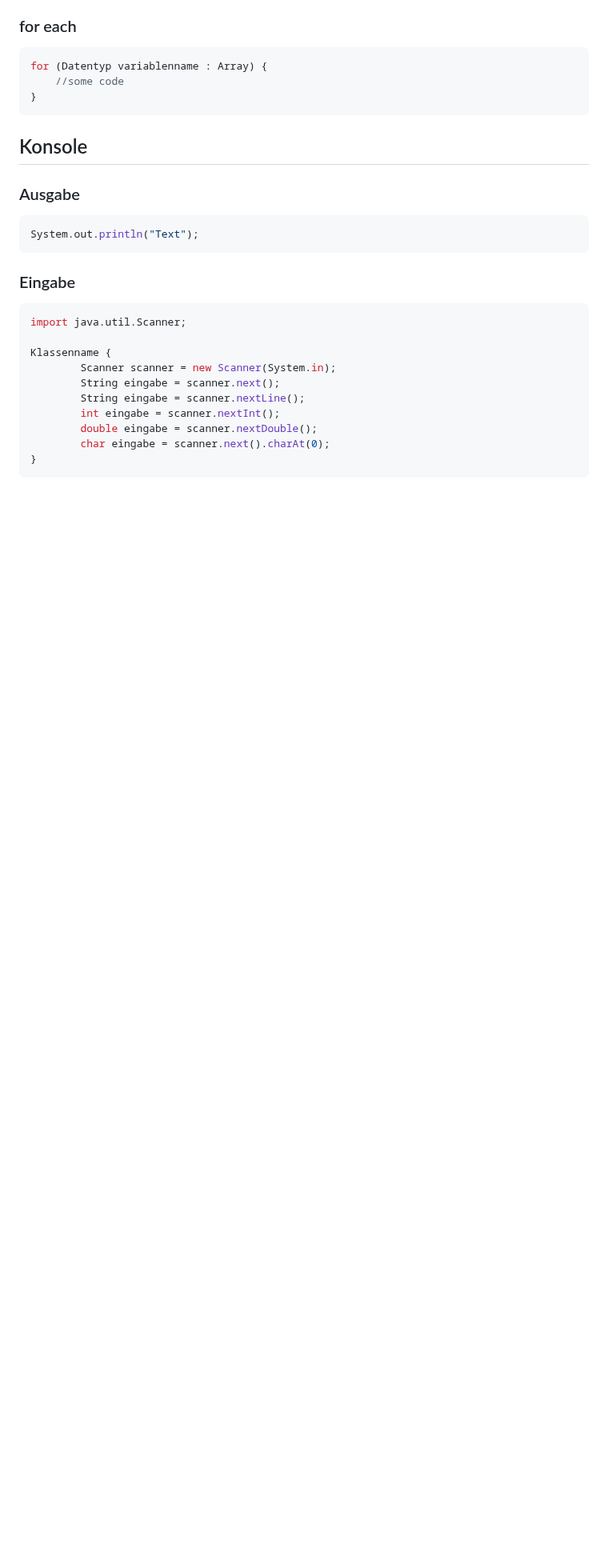
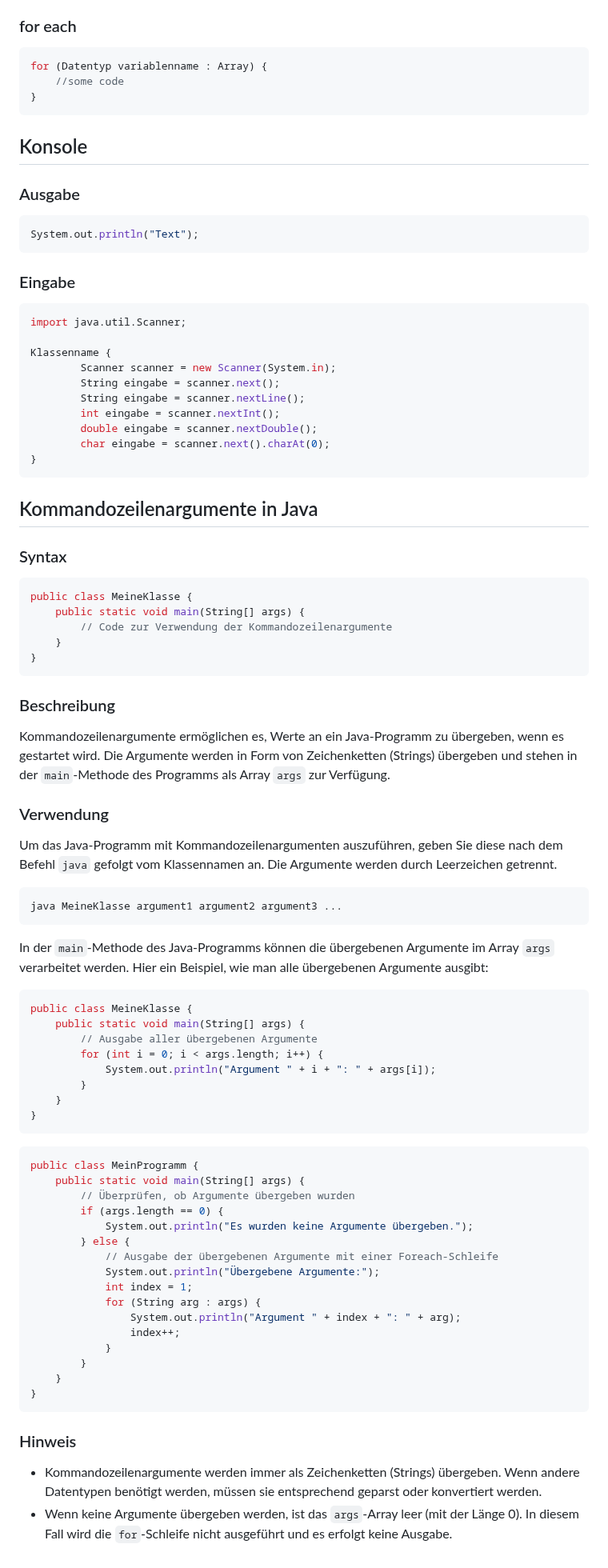
Before and after one commit to comboomPunkTsucht/OSZ_ITA12_Doc, a Markdown page: PAS/JAVAGrundlagen.md, the part around one of its changes. Shown at 80% size. GitHub-like rendering; blank space fills up the shorter version.

````diff
--- a/PAS/JAVAGrundlagen.md
+++ b/PAS/JAVAGrundlagen.md
@@ -309,7 +383,6 @@ System.out.println("Text");
 ```
 
 ### Eingabe
-
 ```java #
 import java.util.Scanner;
 
@@ -322,3 +395,63 @@ Klassenname {
         char eingabe = scanner.next().charAt(0);
 }
 ```
+
+## Kommandozeilenargumente in Java
+
+### Syntax
+
+```java
+public class MeineKlasse {
+    public static void main(String[] args) {
+        // Code zur Verwendung der Kommandozeilenargumente
+    }
+}
+```
+
+### Beschreibung
+
+Kommandozeilenargumente ermöglichen es, Werte an ein Java-Programm zu übergeben, wenn es gestartet wird. Die Argumente werden in Form von Zeichenketten (Strings) übergeben und stehen in der `main`-Methode des Programms als Array `args` zur Verfügung.
+
+### Verwendung
+
+Um das Java-Programm mit Kommandozeilenargumenten auszuführen, geben Sie diese nach dem Befehl `java` gefolgt vom Klassennamen an. Die Argumente werden durch Leerzeichen getrennt.
+
+```bash
+java MeineKlasse argument1 argument2 argument3 ...
+```
+
+In der `main`-Methode des Java-Programms können die übergebenen Argumente im Array `args` verarbeitet werden. Hier ein Beispiel, wie man alle übergebenen Argumente ausgibt:
+
+```java
+public class MeineKlasse {
+    public static void main(String[] args) {
+        // Ausgabe aller übergebenen Argumente
+        for (int i = 0; i < args.length; i++) {
+            System.out.println("Argument " + i + ": " + args[i]);
+        }
+    }
+}
+```
+```java
+public class MeinProgramm {
+    public static void main(String[] args) {
+        // Überprüfen, ob Argumente übergeben wurden
+        if (args.length == 0) {
+            System.out.println("Es wurden keine Argumente übergeben.");
+        } else {
+            // Ausgabe der übergebenen Argumente mit einer Foreach-Schleife
+            System.out.println("Übergebene Argumente:");
+            int index = 1;
+            for (String arg : args) {
+                System.out.println("Argument " + index + ": " + arg);
+                index++;
+            }
+        }
+    }
+}
+```
+
+### Hinweis
+
+- Kommandozeilenargumente werden immer als Zeichenketten (Strings) übergeben. Wenn andere Datentypen benötigt werden, müssen sie entsprechend geparst oder konvertiert werden.
+- Wenn keine Argumente übergeben werden, ist das `args`-Array leer (mit der Länge 0). In diesem Fall wird die `for`-Schleife nicht ausgeführt und es erfolgt keine Ausgabe.
````
Also changed, not shown: other parts of PAS/JAVAGrundlagen.md (+75 -1 lines).
